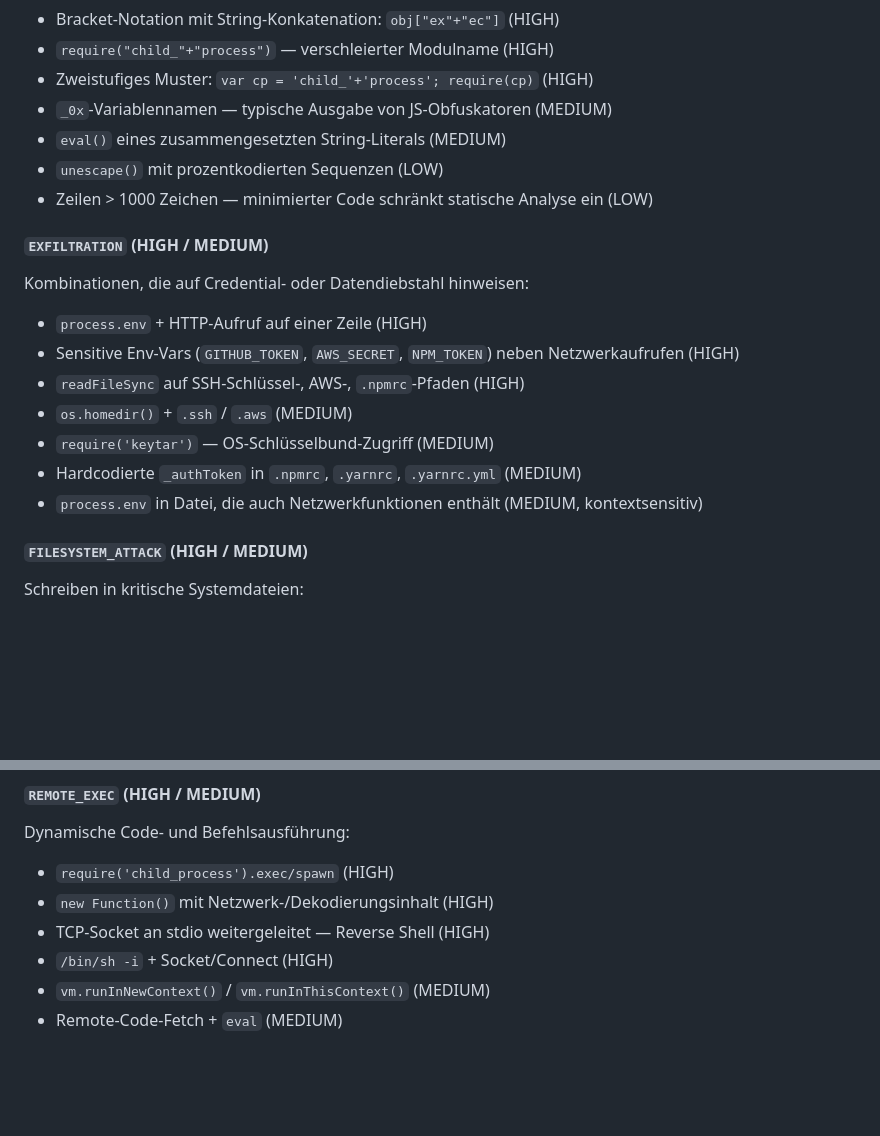
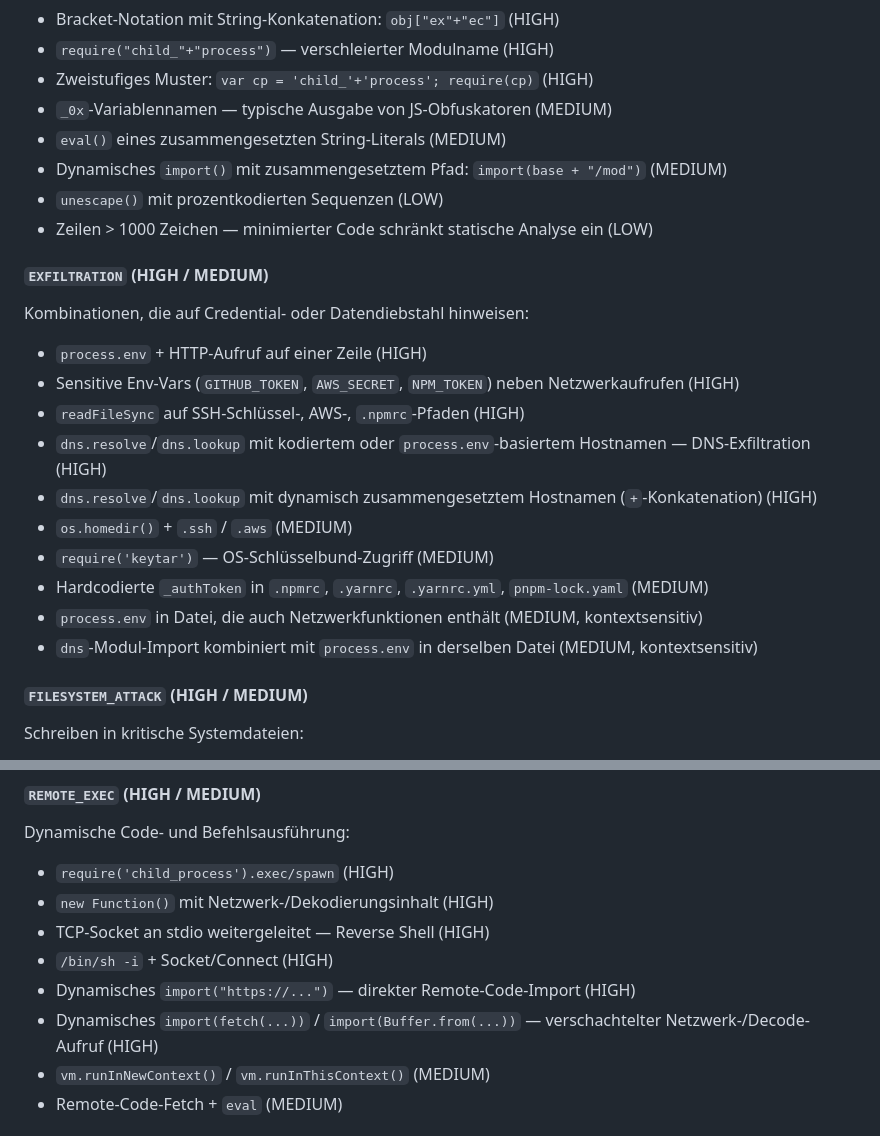
Before and after one commit to wlanboy/scan-tools, a Markdown page: README.MD, 2 parts joined by grey strips. GitHub-like rendering; blank space fills up the shorter version.

```diff
--- a/README.MD
+++ b/README.MD
@@ -151,6 +151,7 @@ Erkennt JavaScript-Verschleierungstechniken:
 - Zweistufiges Muster: `var cp = 'child_'+'process'; require(cp)` (HIGH)
 - `_0x`-Variablennamen — typische Ausgabe von JS-Obfuskatoren (MEDIUM)
 - `eval()` eines zusammengesetzten String-Literals (MEDIUM)
+- Dynamisches `import()` mit zusammengesetztem Pfad: `import(base + "/mod")` (MEDIUM)
 - `unescape()` mit prozentkodierten Sequenzen (LOW)
 - Zeilen > 1000 Zeichen — minimierter Code schränkt statische Analyse ein (LOW)
 
@@ -161,10 +162,13 @@ Kombinationen, die auf Credential- oder Datendiebstahl hinweisen:
 - `process.env` + HTTP-Aufruf auf einer Zeile (HIGH)
 - Sensitive Env-Vars (`GITHUB_TOKEN`, `AWS_SECRET`, `NPM_TOKEN`) neben Netzwerkaufrufen (HIGH)
 - `readFileSync` auf SSH-Schlüssel-, AWS-, `.npmrc`-Pfaden (HIGH)
+- `dns.resolve`/`dns.lookup` mit kodiertem oder `process.env`-basiertem Hostnamen — DNS-Exfiltration (HIGH)
+- `dns.resolve`/`dns.lookup` mit dynamisch zusammengesetztem Hostnamen (`+`-Konkatenation) (HIGH)
 - `os.homedir()` + `.ssh` / `.aws` (MEDIUM)
 - `require('keytar')` — OS-Schlüsselbund-Zugriff (MEDIUM)
-- Hardcodierte `_authToken` in `.npmrc`, `.yarnrc`, `.yarnrc.yml` (MEDIUM)
+- Hardcodierte `_authToken` in `.npmrc`, `.yarnrc`, `.yarnrc.yml`, `pnpm-lock.yaml` (MEDIUM)
 - `process.env` in Datei, die auch Netzwerkfunktionen enthält (MEDIUM, kontextsensitiv)
+- `dns`-Modul-Import kombiniert mit `process.env` in derselben Datei (MEDIUM, kontextsensitiv)
 
 #### `FILESYSTEM_ATTACK` (HIGH / MEDIUM)
 
@@ -183,6 +187,8 @@ Dynamische Code- und Befehlsausführung:
 - `new Function()` mit Netzwerk-/Dekodierungsinhalt (HIGH)
 - TCP-Socket an stdio weitergeleitet — Reverse Shell (HIGH)
 - `/bin/sh -i` + Socket/Connect (HIGH)
+- Dynamisches `import("https://...")` — direkter Remote-Code-Import (HIGH)
+- Dynamisches `import(fetch(...))` / `import(Buffer.from(...))` — verschachtelter Netzwerk-/Decode-Aufruf (HIGH)
 - `vm.runInNewContext()` / `vm.runInThisContext()` (MEDIUM)
 - Remote-Code-Fetch + `eval` (MEDIUM)
 
```
Also changed, not shown: other parts of README.MD (+20 -8 lines).
